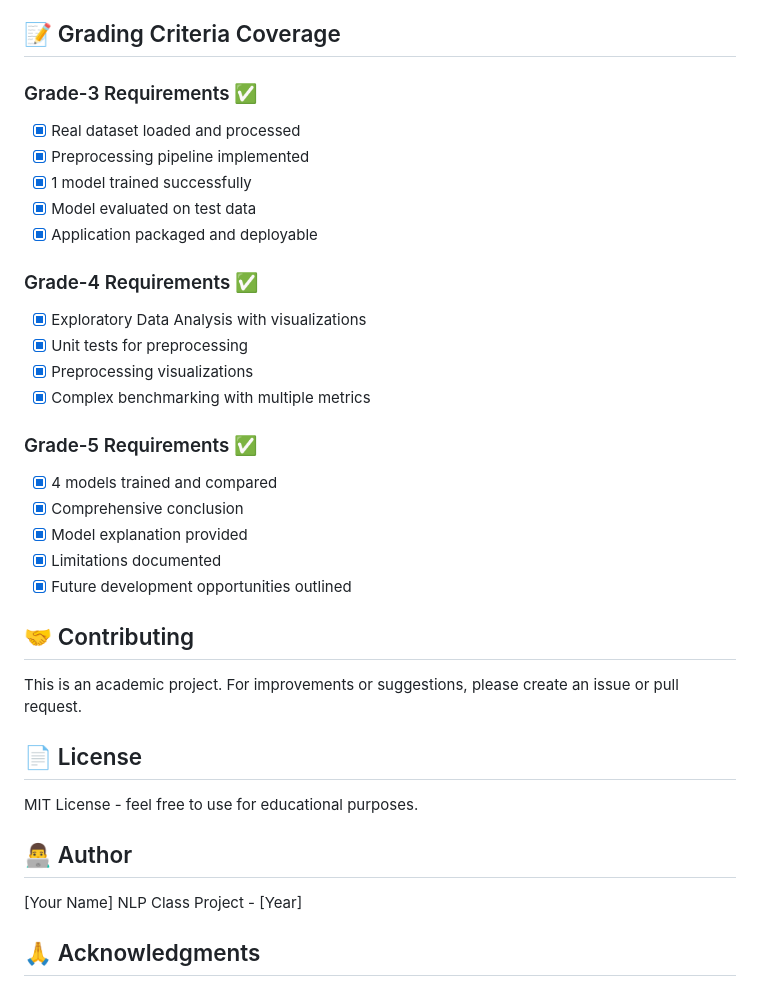
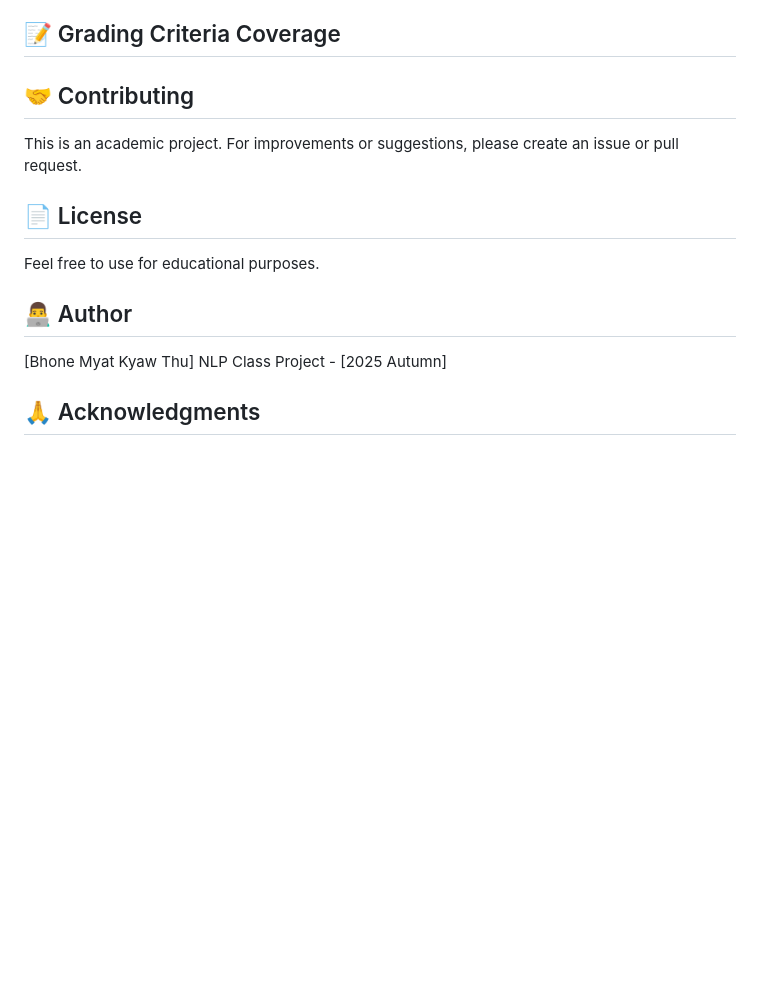
Before and after one commit to Lukedoy/chatbot_project, a Markdown page: README.md, the part around the change printed below. GitHub-like rendering; blank space fills up the shorter version.

```diff
--- a/README.md
+++ b/README.md
@@ -259,25 +256,11 @@ User Query → Preprocessing → Vectorization → Model → Intent + Confidence
 
 ## 📝 Grading Criteria Coverage
 
-### Grade-3 Requirements ✅
-- [x] Real dataset loaded and processed
-- [x] Preprocessing pipeline implemented
-- [x] 1 model trained successfully
-- [x] Model evaluated on test data
-- [x] Application packaged and deployable
 
-### Grade-4 Requirements ✅
-- [x] Exploratory Data Analysis with visualizations
-- [x] Unit tests for preprocessing
-- [x] Preprocessing visualizations
-- [x] Complex benchmarking with multiple metrics
 
-### Grade-5 Requirements ✅
-- [x] 4 models trained and compared
-- [x] Comprehensive conclusion
-- [x] Model explanation provided
-- [x] Limitations documented
-- [x] Future development opportunities outlined
+
+
+
 
 ## 🤝 Contributing
 
@@ -285,12 +268,12 @@ This is an academic project. For improvements or suggestions, please create an i
 
 ## 📄 License
 
-MIT License - feel free to use for educational purposes.
+Feel free to use for educational purposes.
 
 ## 👨‍💻 Author
 
-[Your Name]
-NLP Class Project - [Year]
+[Bhone Myat Kyaw Thu]
+NLP Class Project - [2025 Autumn]
 
 ## 🙏 Acknowledgments
 
```
Also changed, not shown: other parts of README.md (+6 -9 lines).
